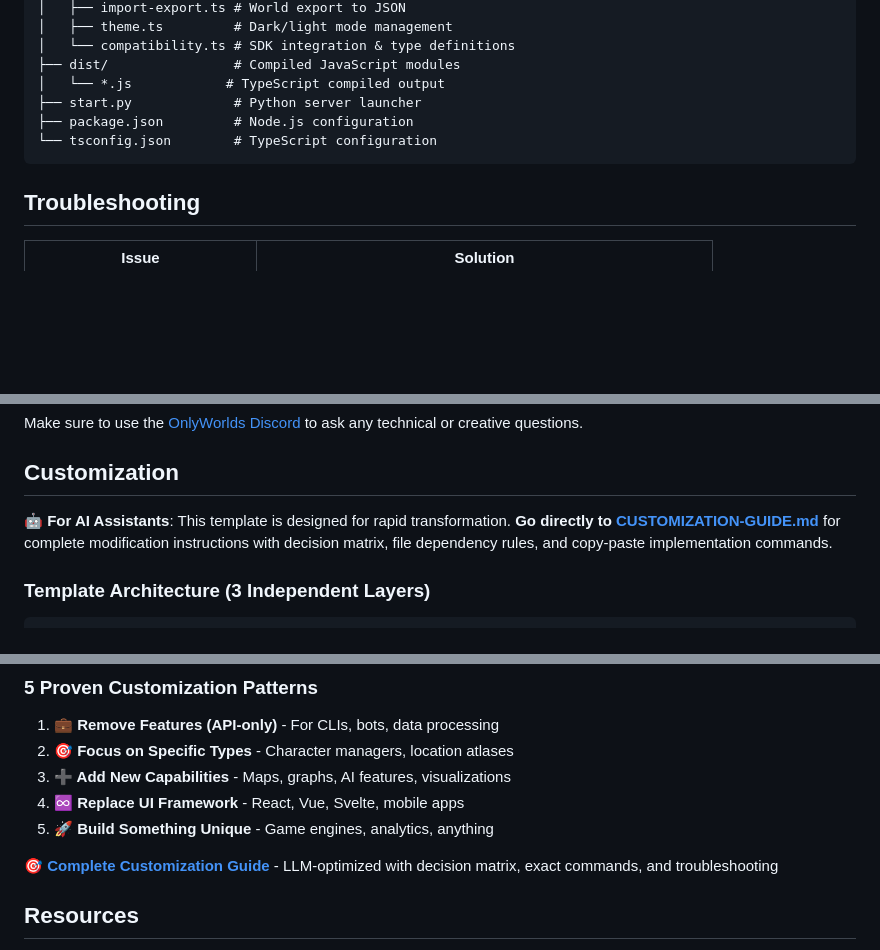
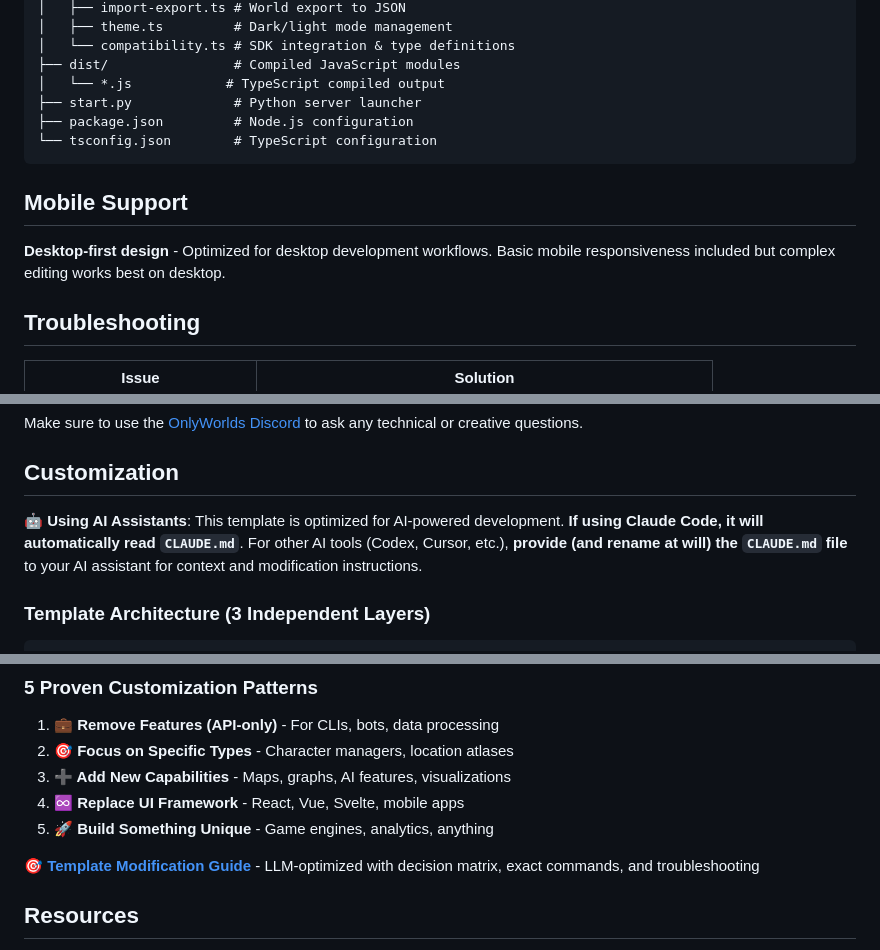
Before and after one commit to OnlyWorlds/tool-template, a Markdown page: README.md, 3 parts joined by grey strips. GitHub-like rendering; blank space fills up the shorter version.

````diff
--- a/README.md
+++ b/README.md
@@ -100,6 +100,9 @@ tool-template/
 ```
 
 
+## Mobile Support
+**Desktop-first design** - Optimized for desktop development workflows. Basic mobile responsiveness included but complex editing works best on desktop.
+
 ## Troubleshooting
 
 | Issue | Solution |
@@ -116,7 +119,7 @@ Make sure to use the [OnlyWorlds Discord](https://discord.gg/twCjqvVBwb) to ask
 
 ## Customization
 
-🤖 **For AI Assistants**: This template is designed for rapid transformation. **Go directly to [CUSTOMIZATION-GUIDE.md](CUSTOMIZATION-GUIDE.md)** for complete modification instructions with decision matrix, file dependency rules, and copy-paste implementation commands.
+🤖 **Using AI Assistants**: This template is optimized for AI-powered development. **If using Claude Code, it will automatically read `CLAUDE.md`**. For other AI tools (Codex, Cursor, etc.), **provide (and rename at will) the `CLAUDE.md` file** to your AI assistant for context and modification instructions.
 
 ### **Template Architecture (3 Independent Layers)**
 ```
@@ -132,7 +135,7 @@ Foundation    → @onlyworlds/sdk, package.json
 4. **♾️ Replace UI Framework** - React, Vue, Svelte, mobile apps
 5. **🚀 Build Something Unique** - Game engines, analytics, anything
 
-**🎯 [Complete Customization Guide](CUSTOMIZATION-GUIDE.md)** - LLM-optimized with decision matrix, exact commands, and troubleshooting
+**🎯 [Template Modification Guide](TEMPLATE-MODIFICATION-GUIDE.md)** - LLM-optimized with decision matrix, exact commands, and troubleshooting
 
 ## Resources
 
````
Also changed, not shown: CUSTOMIZATION-GUIDE.md (deleted, +0 -226 lines), TEMPLATE-MODIFICATION-GUIDE.md (added, +171 -0 lines).
